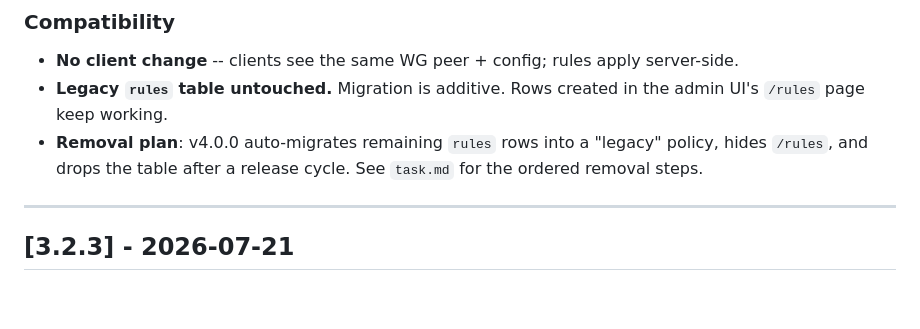
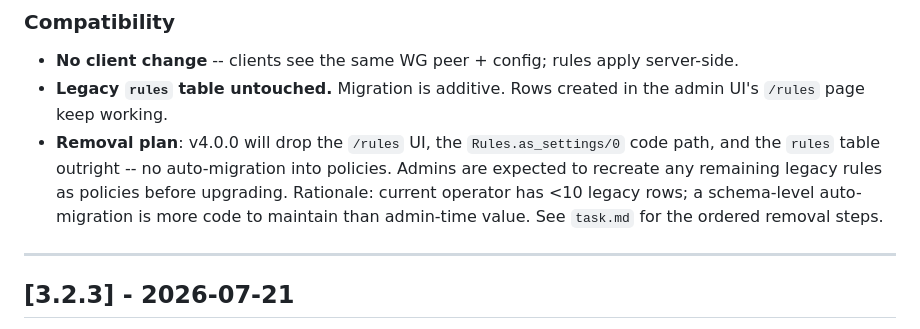
Before and after one commit to 0xphuong/NexGuard, a Markdown page: CHANGELOG.md, the part around the change. GitHub-like rendering; blank space fills up the shorter version.

Commit message:
docs: v4.0.0 removal path -- no auto-migrate, admin migrates manually
Operator decision (2026-07-27): current fleet has <10 legacy
rules, so an Ecto migration to translate rules → policies is
more code to maintain than admin-time value. v4.0.0 drops
/rules UI + Rules.as_settings/0 + rules table outright, with
a pre-flight check that refuses the migration if the rules
table is non-empty (unless NEXGUARD_ALLOW_LEGACY_RULES_LOSS
override is set).

Updates the v3.3.0 CHANGELOG "Removal plan" bullet to reflect
this and adds S14 to task.md's larger-features table.

Co-Authored-By: Claude Opus 4.7 <noreply@anthropic.com>

```diff
--- a/CHANGELOG.md
+++ b/CHANGELOG.md
@@ -112,9 +112,13 @@ transition. `/rules` is scheduled for removal in v4.0.0 (see
   rules apply server-side.
 - **Legacy `rules` table untouched.** Migration is additive.
   Rows created in the admin UI's `/rules` page keep working.
-- **Removal plan**: v4.0.0 auto-migrates remaining `rules`
-  rows into a "legacy" policy, hides `/rules`, and drops the
-  table after a release cycle. See `task.md` for the ordered
+- **Removal plan**: v4.0.0 will drop the `/rules` UI, the
+  `Rules.as_settings/0` code path, and the `rules` table
+  outright -- no auto-migration into policies. Admins are
+  expected to recreate any remaining legacy rules as policies
+  before upgrading. Rationale: current operator has <10 legacy
+  rows; a schema-level auto-migration is more code to maintain
+  than admin-time value. See `task.md` for the ordered
   removal steps.
 
 ---
```
Also changed, not shown: task.md (+1 -0 lines).
